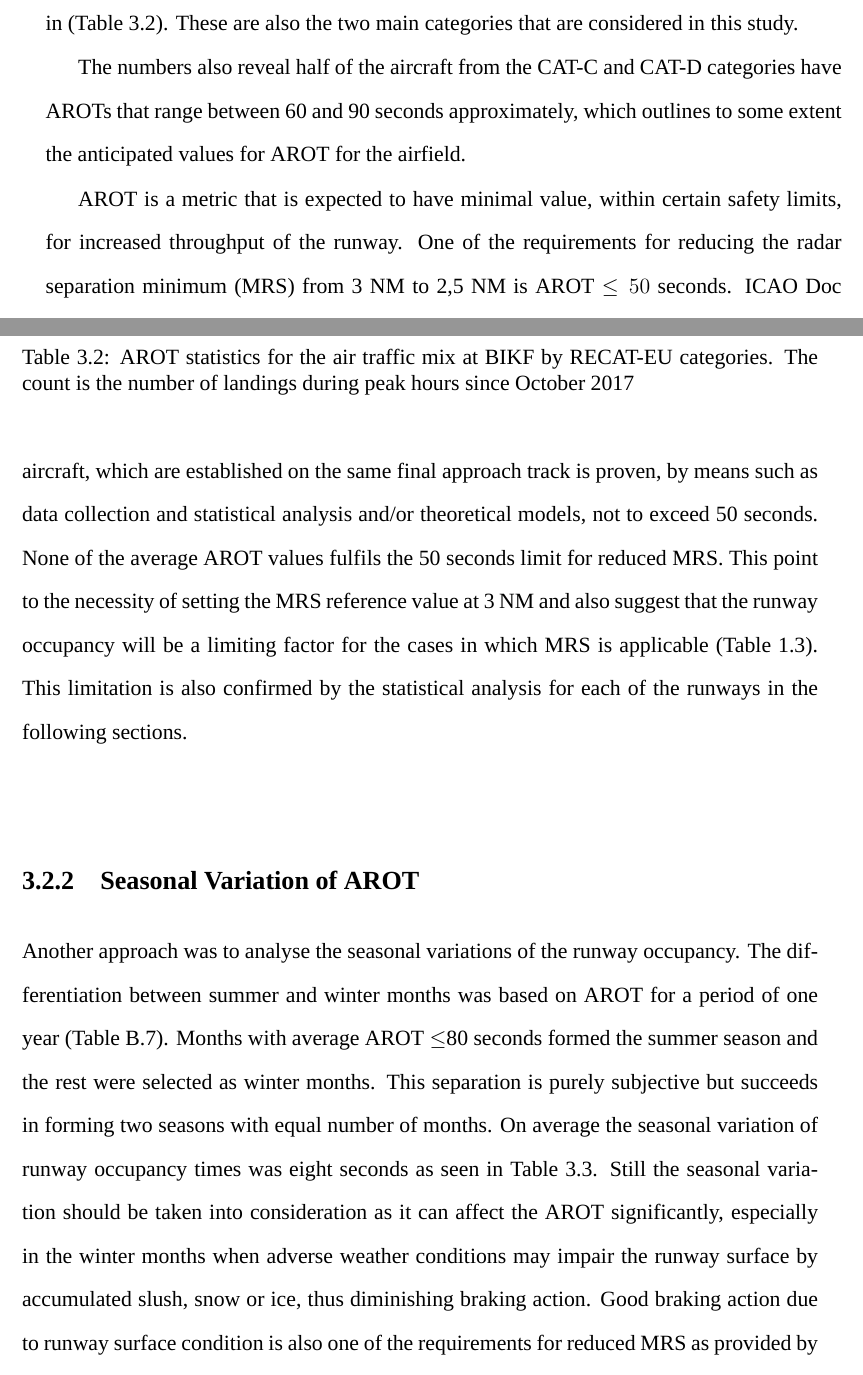
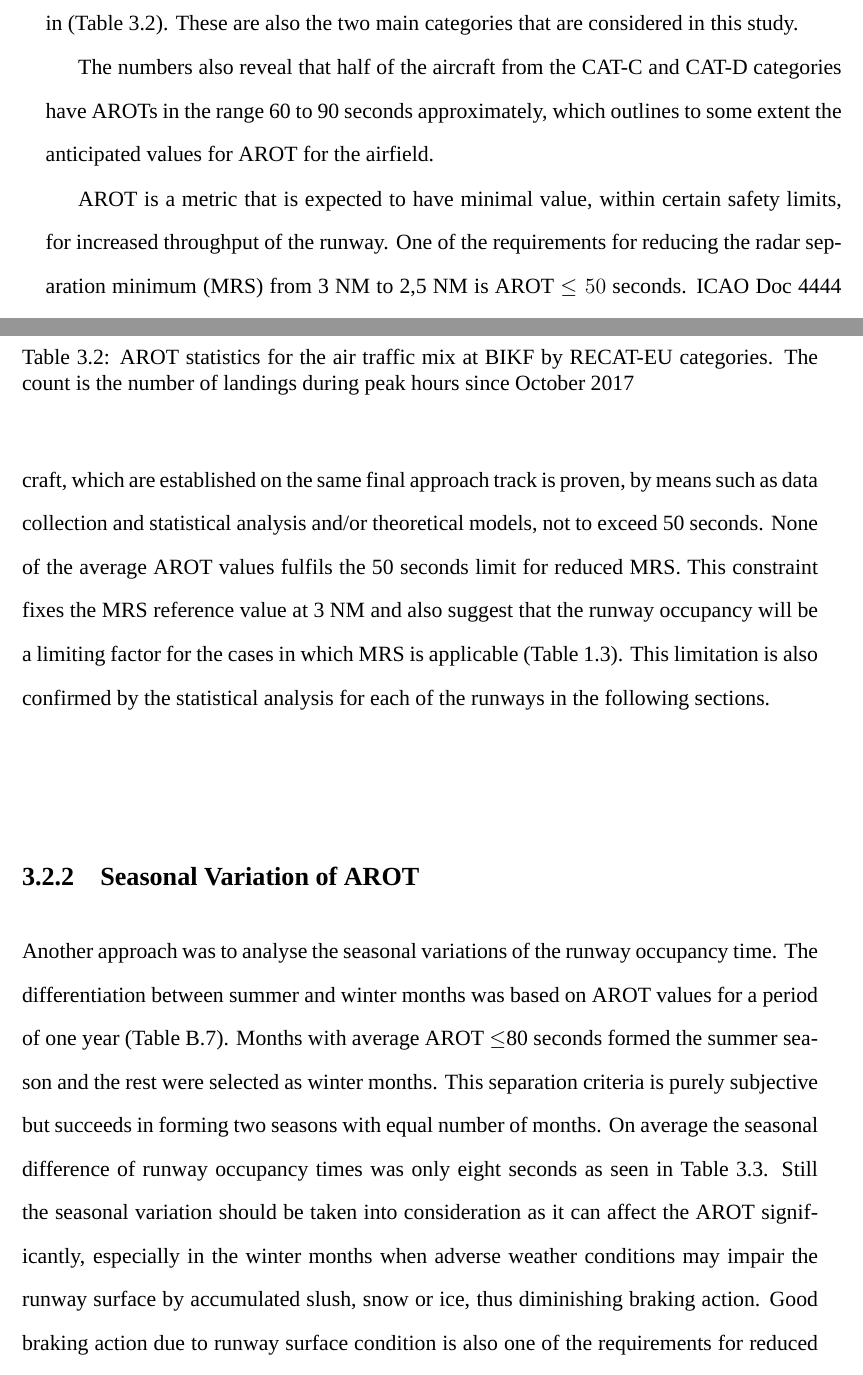
Before and after one commit to toma12/-MyThesisMSc-, a LaTeX thesis (MSc_Toma_2018.tex, which reads results.tex): two parts of pages 39 and 40 of 70, joined at a grey line, cut so that both start at the same text. Compiled offline with XeLaTeX; a missing font is replaced by an installed copy or a similar font.

Commit message:
minor changes to seasonal arot

```diff
--- a/results.tex
+++ b/results.tex
@@ -80,13 +78,12 @@ The analysis showed that the shortest AROTs relate to aircraft from the CAT-D an
 \label{tab:AROT_RECAT_stats}
 \end{table}
 
-The numbers also reveal half of the aircraft from the CAT-C and CAT-D categories have AROTs that
-range between 60 and 90 seconds approximately, which outlines to some extent the anticipated values for AROT for the airfield.
+The numbers also reveal that half of the aircraft from the CAT-C and CAT-D categories have AROTs in the range 60 to 90 seconds approximately, which outlines to some extent the anticipated values for AROT for the airfield.
 
-AROT is a metric that is expected to have minimal value, within certain safety limits, for increased throughput of the runway. One of the requirements for reducing the radar separation minimum (MRS) from 3~NM to 2,5~NM is AROT $\leq50$ seconds. ICAO Doc 4444 PANS-AM~\cite{doc44444} dictates that MSR may be reduced if the AROT of landing succeeding aircraft, which are established on the same final approach track is proven, by means such as data collection and statistical analysis and/or theoretical models, not to exceed 50 seconds. None of the average AROT values fulfils the 50~seconds limit for reduced MRS. This point to the necessity of setting the MRS reference value at 3 NM and also suggest that the runway occupancy will be a limiting factor for the cases in which MRS is applicable (Table~\ref{tab:RECAT-dist}). This limitation is also confirmed by the statistical analysis for each of the runways in the following sections.% \ref{sssec:seasonal_arot}, \ref{sssec:runway_usage_arot}.
+AROT is a metric that is expected to have minimal value, within certain safety limits, for increased throughput of the runway. One of the requirements for reducing the radar separation minimum (MRS) from 3~NM to 2,5~NM is AROT $\leq50$ seconds. ICAO Doc 4444 PANS-AM~\cite{doc44444} dictates that MSR may be reduced if the AROT of landing succeeding aircraft, which are established on the same final approach track is proven, by means such as data collection and statistical analysis and/or theoretical models, not to exceed 50 seconds. None of the average AROT values fulfils the 50~seconds limit for reduced MRS. This constraint fixes the MRS reference value at 3 NM and also suggest that the runway occupancy will be a limiting factor for the cases in which MRS is applicable (Table~\ref{tab:RECAT-dist}). This limitation is also confirmed by the statistical analysis for each of the runways in the following sections.% \ref{sssec:seasonal_arot}, \ref{sssec:runway_usage_arot}.
 
 \subsection{Seasonal Variation of AROT\label{ssec:seasonal_arot}}
-Another approach was to analyse the seasonal variations of the runway occupancy. The differentiation between summer and winter months was based on AROT for a period of one year (Table~\ref{tab:month2season_arot}). Months with average AROT~$\leq$80~seconds formed the summer season and the rest were selected as winter months. This separation is purely subjective but succeeds in forming two seasons with equal number of months. On average the seasonal variation of runway occupancy times was eight seconds as seen in Table~\ref{tab:summer_winter_arot}. Still the seasonal variation should be taken into consideration as it can affect the AROT significantly, especially in the winter months when adverse weather conditions may impair the runway surface by accumulated slush, snow or ice, thus diminishing braking action. Good braking action due to runway surface condition is also one of the requirements for reduced MRS as provided by the procedures for navigation services of Air Traffic Management~\cite{doc44444}.
+Another approach was to analyse the seasonal variations of the runway occupancy time. The differentiation between summer and winter months was based on AROT values for a period of one year (Table~\ref{tab:month2season_arot}). Months with average AROT~$\leq$80~seconds formed the summer season and the rest were selected as winter months. This separation criteria is purely subjective but succeeds in forming two seasons with equal number of months. On average the seasonal difference of runway occupancy times was only eight seconds as seen in Table~\ref{tab:summer_winter_arot}. Still the seasonal variation should be taken into consideration as it can affect the AROT significantly, especially in the winter months when adverse weather conditions may impair the runway surface by accumulated slush, snow or ice, thus diminishing braking action. Good braking action due to runway surface condition is also one of the requirements for reduced MRS as provided by the procedures for navigation services of Air Traffic Management~\cite{doc44444}.
 
 \begin{table}[h]
 \centering
```
Also changed, not shown: results.tex (2 more changed lines).
